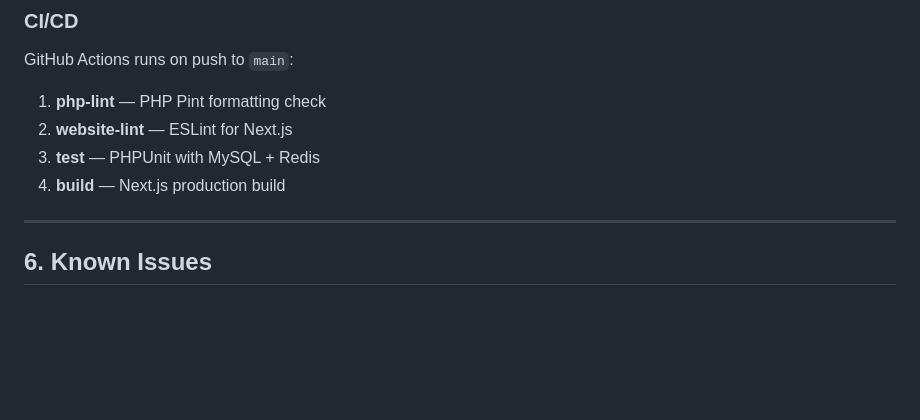
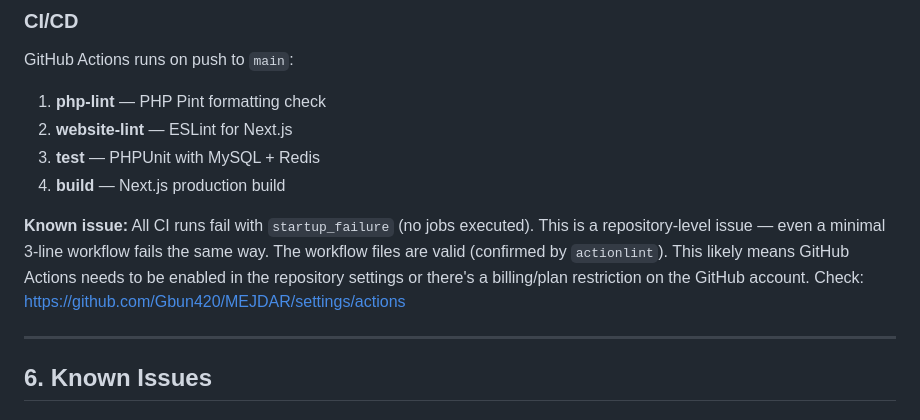
Before and after one commit to Gbun420/MEJDAR, a Markdown page: docs/HANDOVER.md, the part around the change. Rendered like a GitHub page; blank space fills up the shorter version.

Commit message:
docs: document GitHub Actions startup_failure issue

```diff
--- a/docs/HANDOVER.md
+++ b/docs/HANDOVER.md
@@ -182,6 +182,8 @@ GitHub Actions runs on push to `main`:
 3. **test** — PHPUnit with MySQL + Redis
 4. **build** — Next.js production build
 
+**Known issue:** All CI runs fail with `startup_failure` (no jobs executed). This is a repository-level issue — even a minimal 3-line workflow fails the same way. The workflow files are valid (confirmed by `actionlint`). This likely means GitHub Actions needs to be enabled in the repository settings or there's a billing/plan restriction on the GitHub account. Check: https://github.com/Gbun420/MEJDAR/settings/actions
+
 ---
 
 ## 6. Known Issues
```
Also changed, not shown: docs/BUILD_STATUS.md (+3 -1 lines).
